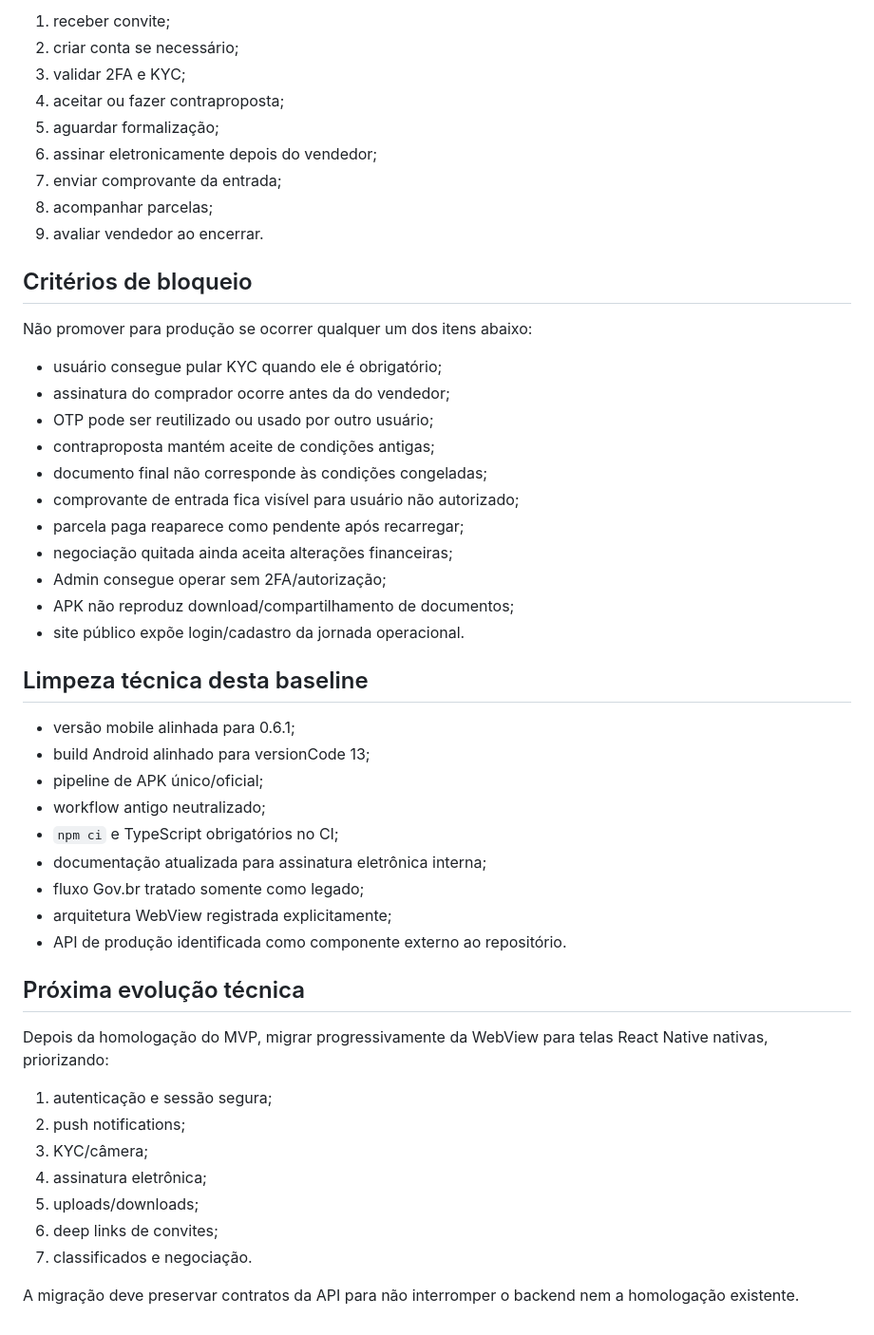
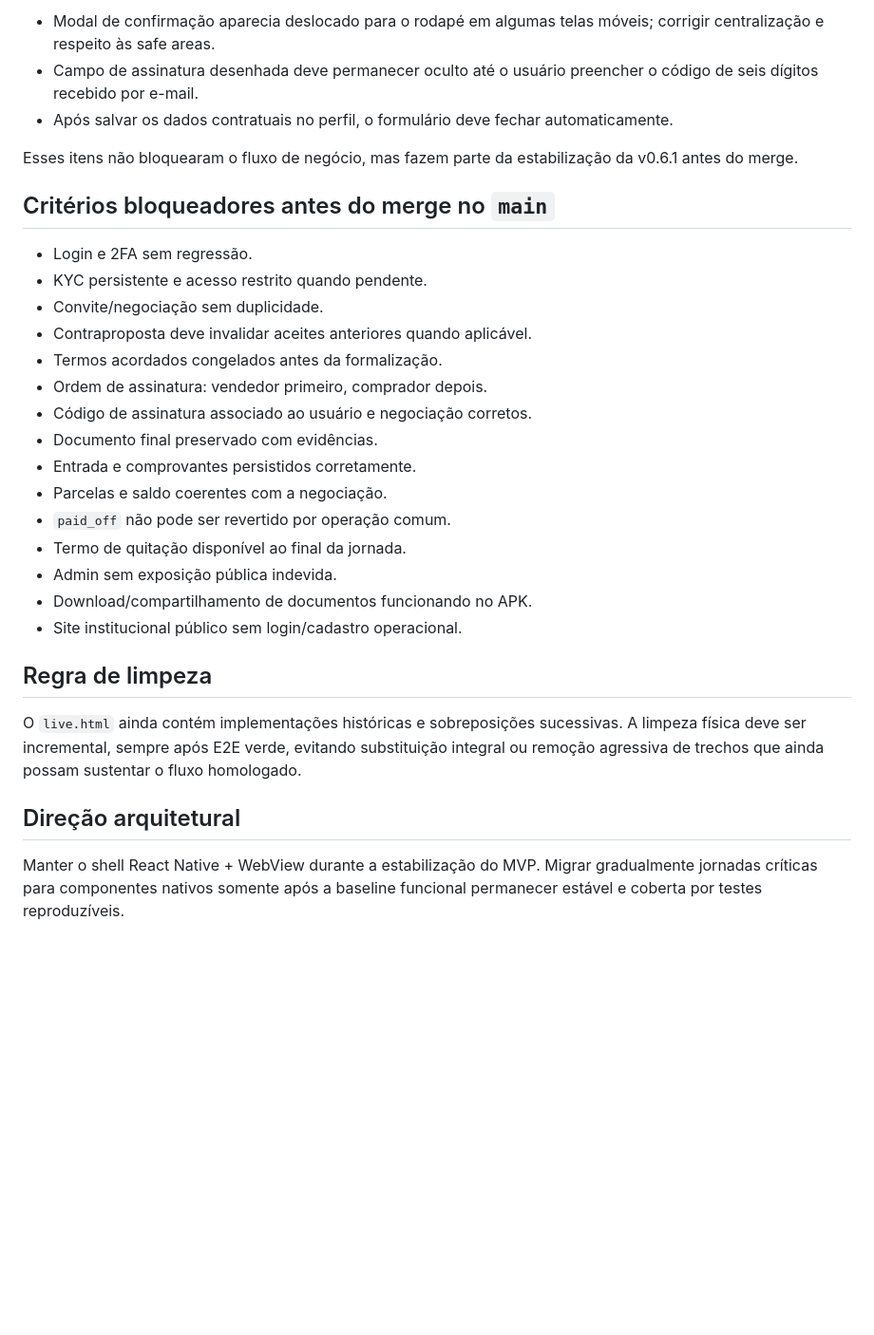
Before and after one commit to sergiovfr-uni/fio-do-bigode-prototype, a Markdown page: docs/BASELINE-v0.6.1.md, the part around one of its changes. Shown at 95% size. Rendered like a GitHub page; blank space fills up the shorter version.

```diff
--- a/docs/BASELINE-v0.6.1.md
+++ b/docs/BASELINE-v0.6.1.md
@@ -58,52 +51,32 @@ Executar com base limpa e dois usuários reais de homologação.
 
-1. receber convite;
-2. criar conta se necessário;
-3. validar 2FA e KYC;
-4. aceitar ou fazer contraproposta;
-5. aguardar formalização;
-6. assinar eletronicamente depois do vendedor;
-7. enviar comprovante da entrada;
-8. acompanhar parcelas;
-9. avaliar vendedor ao encerrar.
+- Modal de confirmação aparecia deslocado para o rodapé em algumas telas móveis; corrigir centralização e respeito às safe areas.
+- Campo de assinatura desenhada deve permanecer oculto até o usuário preencher o código de seis dígitos recebido por e-mail.
+- Após salvar os dados contratuais no perfil, o formulário deve fechar automaticamente.
 
-## Critérios de bloqueio
+Esses itens não bloquearam o fluxo de negócio, mas fazem parte da estabilização da v0.6.1 antes do merge.
 
-Não promover para produção se ocorrer qualquer um dos itens abaixo:
+## Critérios bloqueadores antes do merge no `main`
 
-- usuário consegue pular KYC quando ele é obrigatório;
-- assinatura do comprador ocorre antes da do vendedor;
-- OTP pode ser reutilizado ou usado por outro usuário;
-- contraproposta mantém aceite de condições antigas;
-- documento final não corresponde às condições congeladas;
-- comprovante de entrada fica visível para usuário não autorizado;
-- parcela paga reaparece como pendente após recarregar;
-- negociação quitada ainda aceita alterações financeiras;
-- Admin consegue operar sem 2FA/autorização;
-- APK não reproduz download/compartilhamento de documentos;
-- site público expõe login/cadastro da jornada operacional.
+- Login e 2FA sem regressão.
+- KYC persistente e acesso restrito quando pendente.
+- Convite/negociação sem duplicidade.
+- Contraproposta deve invalidar aceites anteriores quando aplicável.
+- Termos acordados congelados antes da formalização.
+- Ordem de assinatura: vendedor primeiro, comprador depois.
+- Código de assinatura associado ao usuário e negociação corretos.
+- Documento final preservado com evidências.
+- Entrada e comprovantes persistidos corretamente.
+- Parcelas e saldo coerentes com a negociação.
+- `paid_off` não pode ser revertido por operação comum.
+- Termo de quitação disponível ao final da jornada.
+- Admin sem exposição pública indevida.
+- Download/compartilhamento de documentos funcionando no APK.
+- Site institucional público sem login/cadastro operacional.
 
-## Limpeza técnica desta baseline
+## Regra de limpeza
 
-- versão mobile alinhada para 0.6.1;
-- build Android alinhado para versionCode 13;
-- pipeline de APK único/oficial;
-- workflow antigo neutralizado;
-- `npm ci` e TypeScript obrigatórios no CI;
-- documentação atualizada para assinatura eletrônica interna;
-- fluxo Gov.br tratado somente como legado;
-- arquitetura WebView registrada explicitamente;
-- API de produção identificada como componente externo ao repositório.
+O `live.html` ainda contém implementações históricas e sobreposições sucessivas. A limpeza física deve ser incremental, sempre após E2E verde, evitando substituição integral ou remoção agressiva de trechos que ainda possam sustentar o fluxo homologado.
 
-## Próxima evolução técnica
+## Direção arquitetural
 
-Depois da homologação do MVP, migrar progressivamente da WebView para telas React Native nativas, priorizando:
-
-1. autenticação e sessão segura;
-2. push notifications;
-3. KYC/câmera;
-4. assinatura eletrônica;
-5. uploads/downloads;
-6. deep links de convites;
-7. classificados e negociação.
-
-A migração deve preservar contratos da API para não interromper o backend nem a homologação existente.
+Manter o shell React Native + WebView durante a estabilização do MVP. Migrar gradualmente jornadas críticas para componentes nativos somente após a baseline funcional permanecer estável e coberta por testes reproduzíveis.
```
Also changed, not shown: other parts of docs/BASELINE-v0.6.1.md (+39 -46 lines).
